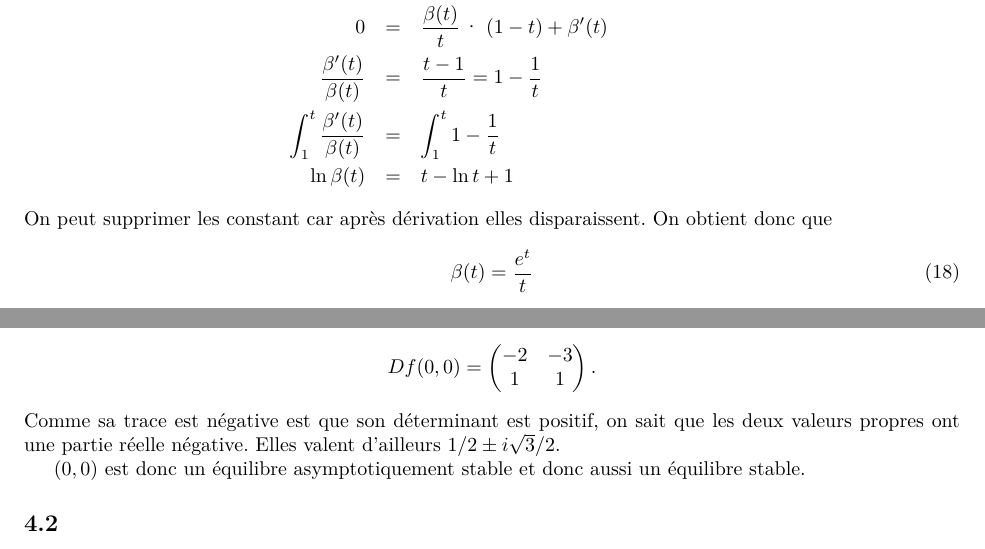
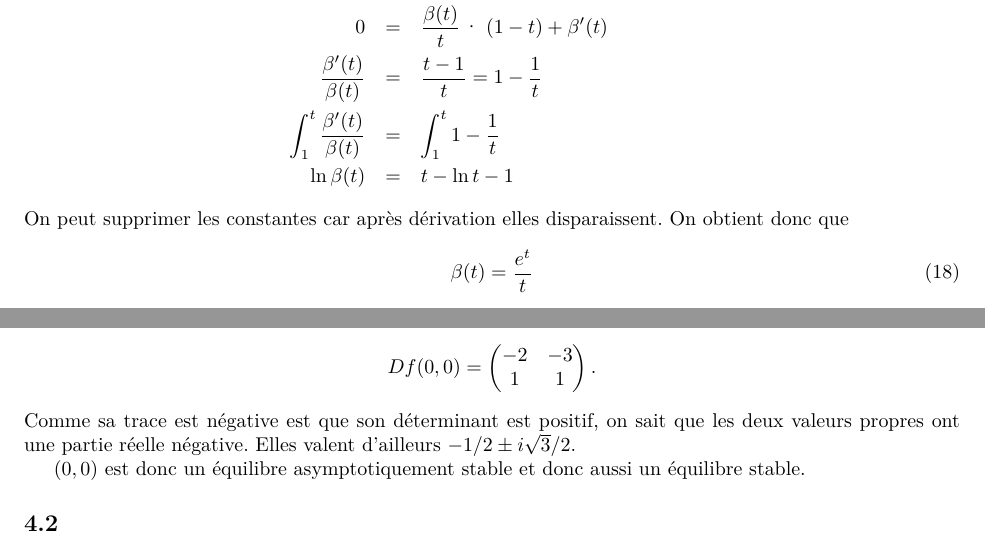
Before and after one commit to blegat/APE-EDO, a LaTeX document (edo.tex): two parts of pages 3 and 6 of 9, joined at a grey line, cut so that both start at the same text. Compiled offline with pdfLaTeX.

Commit message:
Fix errors thanks to Samuel Dechamps

```diff
--- a/edo.tex
+++ b/edo.tex
@@ -247,9 +247,10 @@ En remplaçant cela dans la seconde équation du système, nous obtenons:
 0&=& \frac{\beta(t)}{t}\cdot \left( 1-t  \right)+\beta'(t)\\
 \frac{\beta'(t)}{\beta(t)}&=&\frac{t-1}{t} = 1-\frac{1}{t}\\
 \int_1^t \frac{\beta'(t)}{\beta(t)} &=& \int_1^t1-\frac{1}{t}\\
-\ln{\beta(t)} &=& t-\ln t + 1
+\ln{\beta(t)} &=& t-\ln t - 1
 \end{eqnarray*}
-On peut supprimer les constant car après dérivation elles disparaissent. On obtient donc que
+On peut supprimer les constantes car après dérivation elles disparaissent.
+On obtient donc que
 \begin{equation}
 \beta(t) = \frac{e^{t}}{t}
 \end{equation}
@@ -465,7 +466,7 @@ On peut donc déterminer la stabilité de $(0,0)$ à l'aide de
 \end{pmatrix}. \]
 Comme sa trace est négative est que son déterminant est positif,
 on sait que les deux valeurs propres ont une partie réelle négative.
-Elles valent d'ailleurs $1/2 \pm i\sqrt{3}/2$.
+Elles valent d'ailleurs $-1/2 \pm i\sqrt{3}/2$.
 
 $(0,0)$ est donc un équilibre asymptotiquement stable et donc aussi
 un équilibre stable.
```
